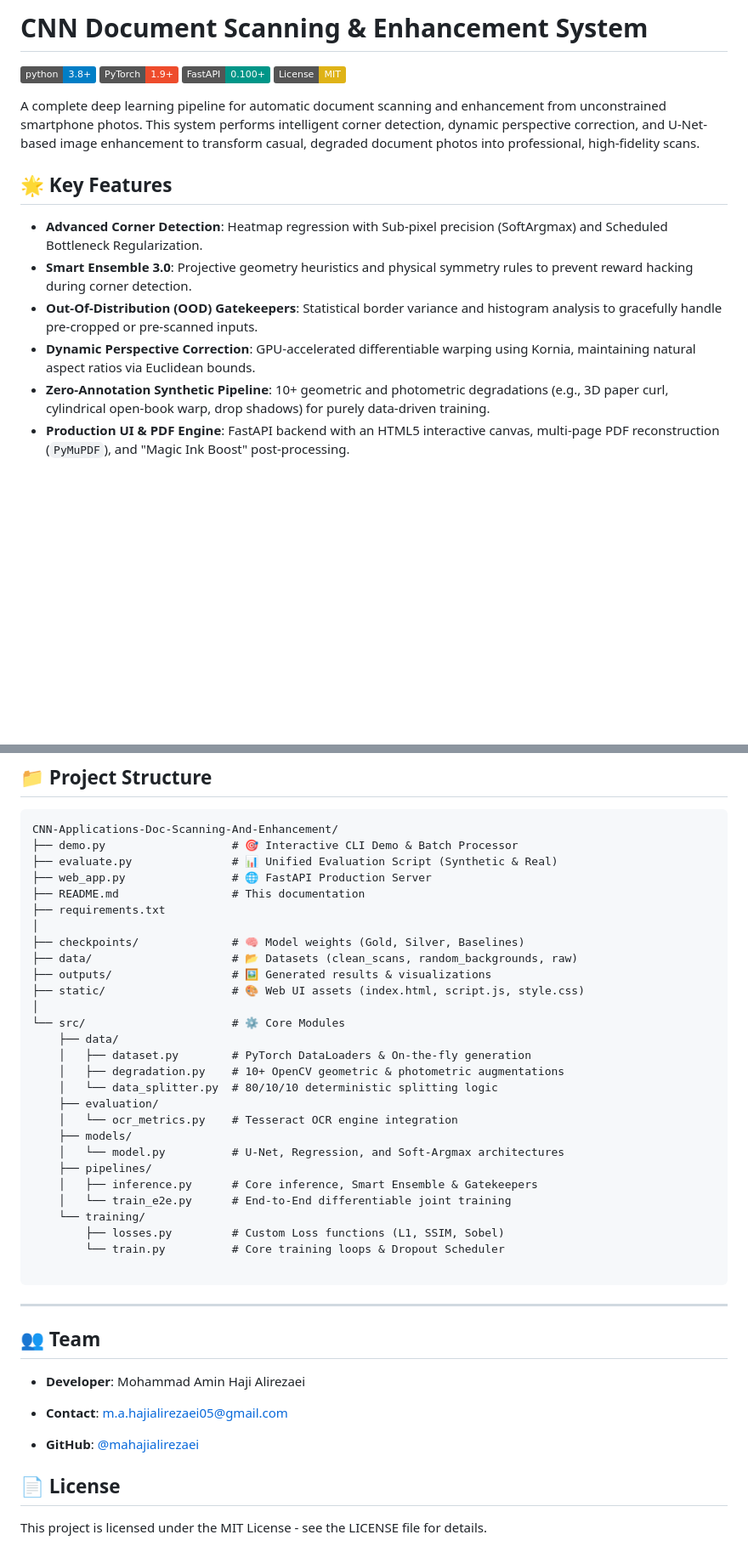
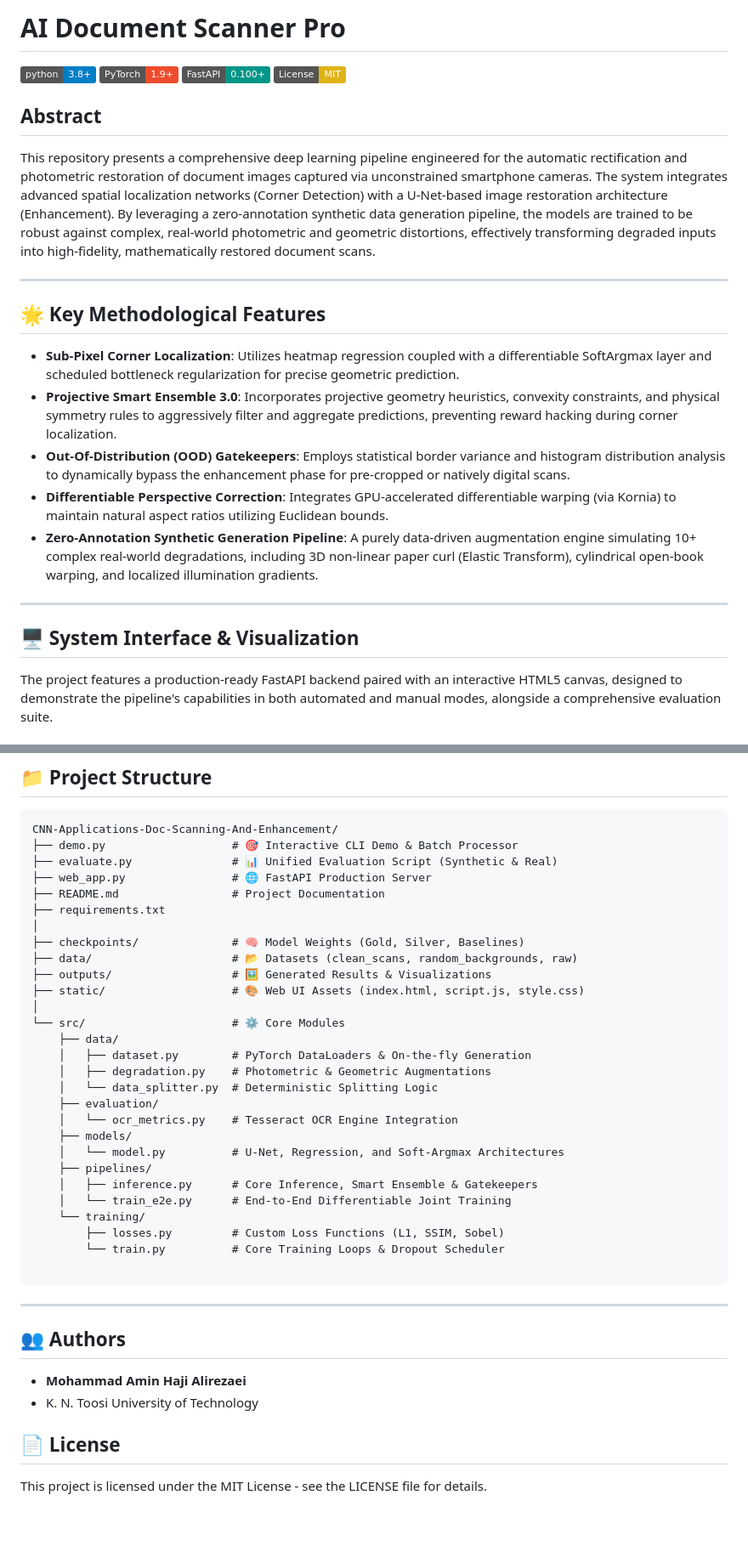
Before and after one commit to mahajialirezaei/AI-Document-Scanner-Pro, a Markdown page: README.md, 2 parts joined by grey strips. Shown at 85% size. Rendered like a GitHub page; badges without logos; blank space fills up the shorter version.

````diff
--- a/README.md
+++ b/README.md
@@ -1,17 +1,26 @@
-# CNN Document Scanning & Enhancement System
+# AI Document Scanner Pro
 
 [![Python 3.8+](https://img.shields.io/badge/python-3.8+-blue.svg)](https://www.python.org/downloads/)
 [![PyTorch](https://img.shields.io/badge/PyTorch-1.9+-ee4c2c?logo=pytorch)](https://pytorch.org/)
 [![FastAPI](https://img.shields.io/badge/FastAPI-0.100+-009688?logo=fastapi)](https://fastapi.tiangolo.com/)
 [![License: MIT](https://img.shields.io/badge/License-MIT-yellow.svg)](https://opensource.org/licenses/MIT)
 
-A complete deep learning pipeline for automatic document scanning and enhancement from unconstrained smartphone photos. This system performs intelligent corner detection, dynamic perspective correction, and U-Net-based image enhancement to transform casual, degraded document photos into professional, high-fidelity scans.
+## Abstract
+This repository presents a comprehensive deep learning pipeline engineered for the automatic rectification and photometric restoration of document images captured via unconstrained smartphone cameras. The system integrates advanced spatial localization networks (Corner Detection) with a U-Net-based image restoration architecture (Enhancement). By leveraging a zero-annotation synthetic data generation pipeline, the models are trained to be robust against complex, real-world photometric and geometric distortions, effectively transforming degraded inputs into high-fidelity, mathematically restored document scans.
 
-## 🌟 Key Features
+---
 
-- **Advanced Corner Detection**: Heatmap regression with Sub-pixel precision (SoftArgmax) and Scheduled Bottleneck Regularization.
-- **Smart Ensemble 3.0**: Projective geometry heuristics and physical symmetry rules to prevent reward hacking during corner detection.
-- **Out-Of-Distribution (OOD) Gatekeepers**: Statistical border variance and histogram analysis to gracefully handle pre-cropped or pre-scanned inputs.
-- **Dynamic Perspective Correction**: GPU-accelerated differentiable warping using Kornia, maintaining natural aspect ratios via Euclidean bounds.
-- **Zero-Annotation Synthetic Pipeline**: 10+ geometric and photometric degradations (e.g., 3D paper curl, cylindrical open-book warp, drop shadows) for purely data-driven training.
-- **Production UI & PDF Engine**: FastAPI backend with an HTML5 interactive canvas, multi-page PDF reconstruction (`PyMuPDF`), and "Magic Ink Boost" post-processing.
+## 🌟 Key Methodological Features
+
+- **Sub-Pixel Corner Localization**: Utilizes heatmap regression coupled with a differentiable SoftArgmax layer and scheduled bottleneck regularization for precise geometric prediction.
+- **Projective Smart Ensemble 3.0**: Incorporates projective geometry heuristics, convexity constraints, and physical symmetry rules to aggressively filter and aggregate predictions, preventing reward hacking during corner localization.
+- **Out-Of-Distribution (OOD) Gatekeepers**: Employs statistical border variance and histogram distribution analysis to dynamically bypass the enhancement phase for pre-cropped or natively digital scans.
+- **Differentiable Perspective Correction**: Integrates GPU-accelerated differentiable warping (via Kornia) to maintain natural aspect ratios utilizing Euclidean bounds.
+- **Zero-Annotation Synthetic Generation Pipeline**: A purely data-driven augmentation engine simulating 10+ complex real-world degradations, including 3D non-linear paper curl (Elastic Transform), cylindrical open-book warping, and localized illumination gradients.
+
+---
+
+## 🖥️ System Interface & Visualization
+
+The project features a production-ready FastAPI backend paired with an interactive HTML5 canvas, designed to demonstrate the pipeline's capabilities in both automated and manual modes, alongside a comprehensive evaluation suite.
+
@@ -302,44 +326,38 @@ CNN-Applications-Doc-Scanning-And-Enhancement/
 ├── demo.py                   # 🎯 Interactive CLI Demo & Batch Processor
 ├── evaluate.py               # 📊 Unified Evaluation Script (Synthetic & Real)
 ├── web_app.py                # 🌐 FastAPI Production Server
-├── README.md                 # This documentation
+├── README.md                 # Project Documentation
 ├── requirements.txt
 │
-├── checkpoints/              # 🧠 Model weights (Gold, Silver, Baselines)
+├── checkpoints/              # 🧠 Model Weights (Gold, Silver, Baselines)
 ├── data/                     # 📂 Datasets (clean_scans, random_backgrounds, raw)
-├── outputs/                  # 🖼️ Generated results & visualizations
-├── static/                   # 🎨 Web UI assets (index.html, script.js, style.css)
+├── outputs/                  # 🖼️ Generated Results & Visualizations
+├── static/                   # 🎨 Web UI Assets (index.html, script.js, style.css)
 │
 └── src/                      # ⚙️ Core Modules
     ├── data/
-    │   ├── dataset.py        # PyTorch DataLoaders & On-the-fly generation
-    │   ├── degradation.py    # 10+ OpenCV geometric & photometric augmentations
-    │   └── data_splitter.py  # 80/10/10 deterministic splitting logic
+    │   ├── dataset.py        # PyTorch DataLoaders & On-the-fly Generation
+    │   ├── degradation.py    # Photometric & Geometric Augmentations
+    │   └── data_splitter.py  # Deterministic Splitting Logic
     ├── evaluation/
-    │   └── ocr_metrics.py    # Tesseract OCR engine integration
+    │   └── ocr_metrics.py    # Tesseract OCR Engine Integration
     ├── models/
-    │   └── model.py          # U-Net, Regression, and Soft-Argmax architectures
+    │   └── model.py          # U-Net, Regression, and Soft-Argmax Architectures
     ├── pipelines/
-    │   ├── inference.py      # Core inference, Smart Ensemble & Gatekeepers
-    │   └── train_e2e.py      # End-to-End differentiable joint training
+    │   ├── inference.py      # Core Inference, Smart Ensemble & Gatekeepers
+    │   └── train_e2e.py      # End-to-End Differentiable Joint Training
     └── training/
-        ├── losses.py         # Custom Loss functions (L1, SSIM, Sobel)
-        └── train.py          # Core training loops & Dropout Scheduler
+        ├── losses.py         # Custom Loss Functions (L1, SSIM, Sobel)
+        └── train.py          # Core Training Loops & Dropout Scheduler
 
 ```
 
 ---
 
-## 👥 Team
+## 👥 Authors
 
-* **Developer**: Mohammad Amin Haji Alirezaei
-
-
-* **Contact**: m.a.hajialirezaei05@gmail.com
-
-
-* **GitHub**: [@mahajialirezaei](https://github.com/mahajialirezaei)
-
+* **Mohammad Amin Haji Alirezaei**
+* K. N. Toosi University of Technology
 
 ## 📄 License
 
````
Also changed, not shown: other parts of README.md (+26 -11 lines).
